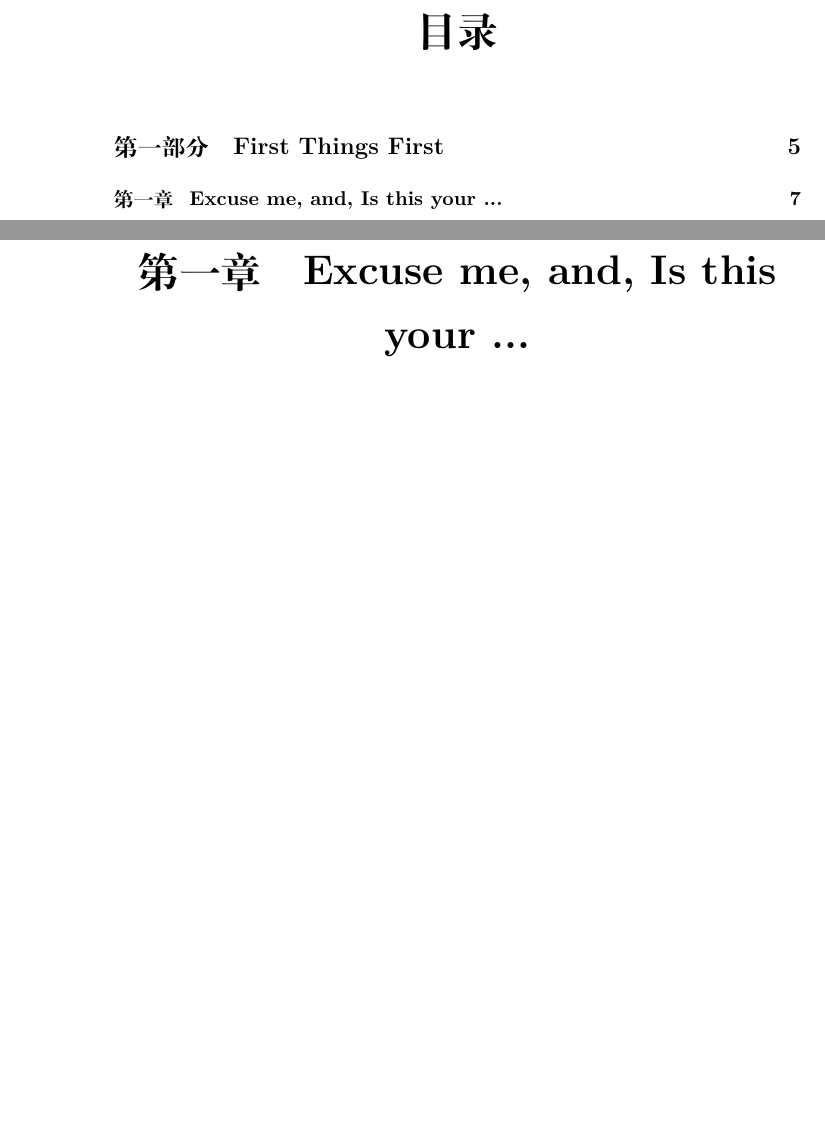
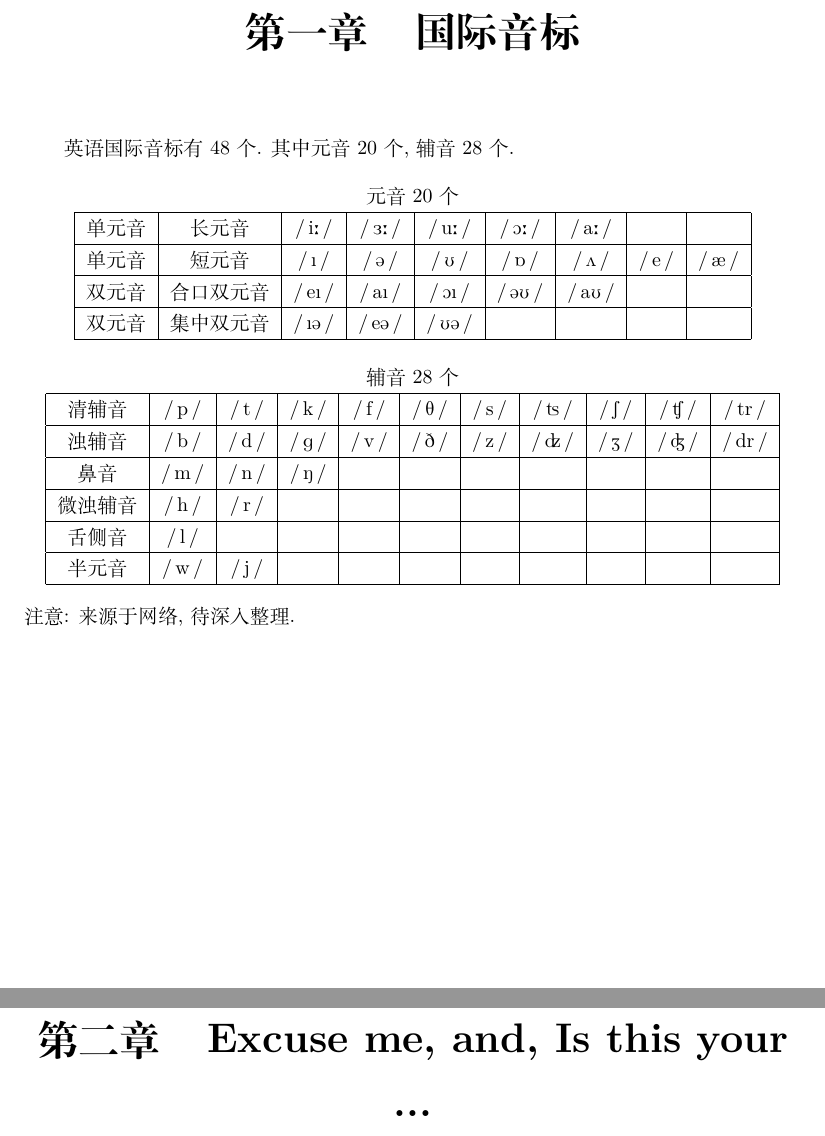
Before and after one commit to kunjiang/new-concept-english-notes, a LaTeX book (main.tex, which reads parts/00-ipa.tex): two parts of pages 3 and 7 of 7, joined at a grey line, cut at the place of the change, the shorter picture padded with empty space. Compiled offline with XeLaTeX.

Commit message:
临时加入音标

```diff
--- a/main.tex
+++ b/main.tex
@@ -6,10 +21,17 @@
 
 \begin{document}
 
+
+
 \maketitle
 
-\tableofcontents
+% \tableofcontents
 
+% 国际音标
+\include{parts/00-ipa.tex}
+
+
+% 新概念英语第一册: 英语初阶
 \part{First Things First}
 
 \include{parts/01-first-things-first/ch01-02.tex}
--- /dev/null
+++ b/parts/00-ipa.tex
@@ -0,0 +1,52 @@
+\chapter{国际音标}
+
+英语国际音标有 48 个. 其中元音 20 个, 辅音 28 个.
+
+% 输入参考: https://www.doc88.com/p-2426179336421.html?r=1
+% 查看文档: 在命令行中输入 texdoc tipa
+
+
+\begin{center}
+  \begin{tabular}{|c|c|c|c|c|c|c|c|c|}
+    \multicolumn{9}{c}{元音 20 个} \\
+    \hline
+    单元音 & 长元音 &
+      \jkipa{i\textlengthmark} & \jkipa{\textrevepsilon\textlengthmark} & \jkipa{u\textlengthmark} &
+      \jkipa{\textopeno\textlengthmark} & \jkipa{a\textlengthmark} & & \\
+    \hline
+    单元音 & 短元音 &
+      \jkipa{\i} & \jkipa{\textschwa} & \jkipa{\textupsilon} & \jkipa{\textturnscripta} &
+      \jkipa{\textturnv} & \jkipa{e} & \jkipa{\ae} \\
+    \hline
+    双元音 & 合口双元音 &
+      \jkipa{{e\i}} & \jkipa{{a\i}} & \jkipa{{\textopeno\i}} & \jkipa{{\textschwa\textupsilon}} & \jkipa{{a\textupsilon}} & & \\
+    \hline
+    双元音 & 集中双元音 &
+      \jkipa{{\i\textschwa}} & \jkipa{{e\textschwa}} & \jkipa{{\textupsilon\textschwa}} & & & & \\
+    \hline
+  \end{tabular}
+\end{center}
+
+
+\begin{center}
+  \begin{tabular}{|c|c|c|c|c|c|c|c|c|c|c|}
+    \multicolumn{11}{c}{辅音 28 个} \\
+    \hline
+    清辅音 & \jkipa{p} & \jkipa{t} & \jkipa{k} & \jkipa{f} & \jkipa{\texttheta} & \jkipa{s} &
+          \jkipa{\texttslig} & \jkipa{\textesh} & \jkipa{\textteshlig} & \jkipa{{tr}} \\
+    \hline
+    浊辅音 & \jkipa{b} & \jkipa{d} & \jkipa{\textscriptg} & \jkipa{v} & \jkipa{\dh} & \jkipa{z} &
+          \jkipa{\textdzlig} & \jkipa{\textyogh} & \jkipa{\textdyoghlig} &  \jkipa{{dr}} \\
+    \hline
+    鼻音 & \jkipa{m} & \jkipa{n} & \jkipa{\ng} & & & & & & & \\
+    \hline
+    微浊辅音 & \jkipa{h} & \jkipa{r} & & & & & & & & \\
+    \hline
+    舌侧音 & \jkipa{l} & & & & & & & & & \\
+    \hline
+    半元音 & \jkipa{w} & \jkipa{j}  & & & & & & & & \\
+    \hline
+  \end{tabular}
+\end{center}
+
+\noindent 注意: 来源于网络, 待深入整理. % 待用牛津或朗文词典中描述的音标进行整理
```
Also changed, not shown: main.pdf, main.tex (17 more changed lines), 1 other file.
